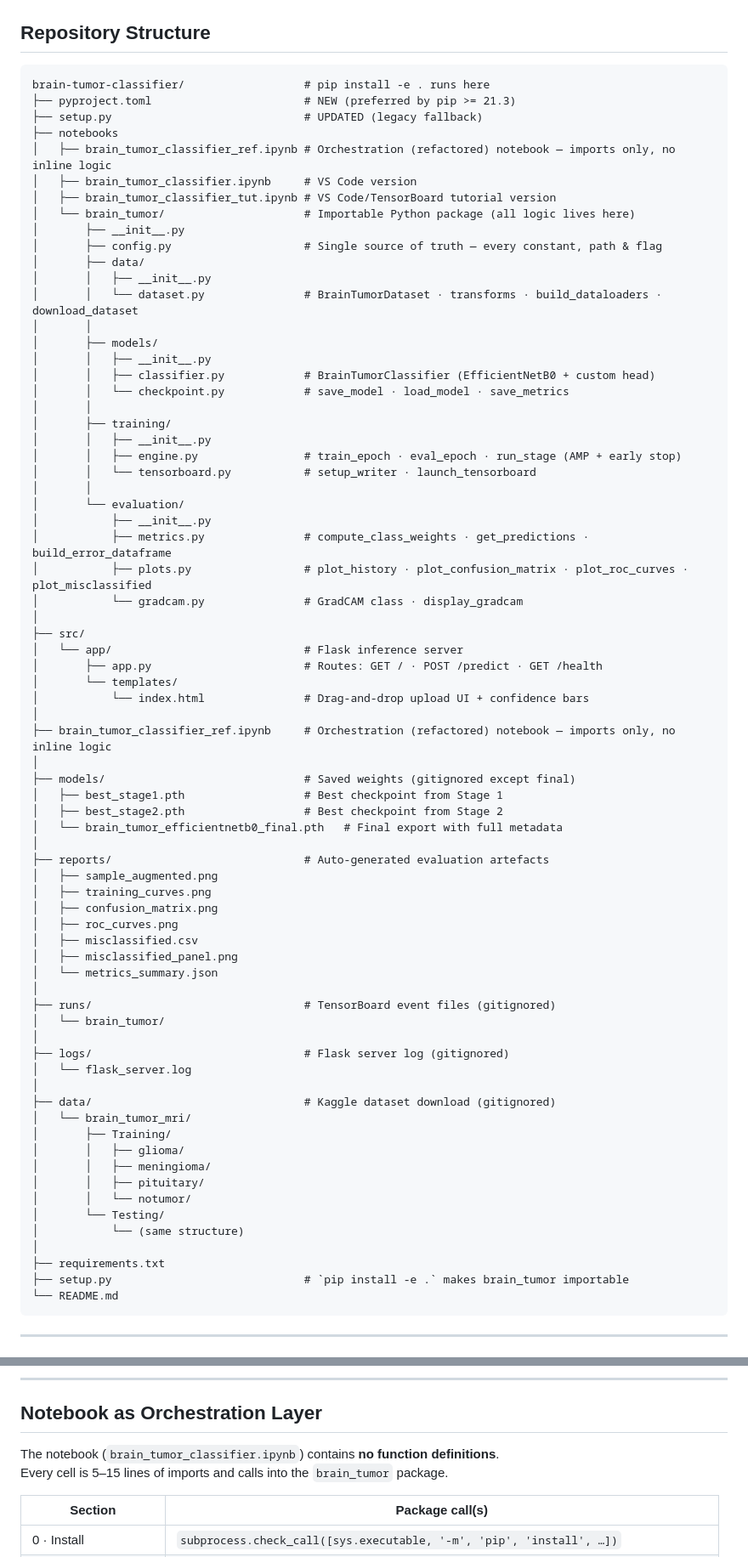
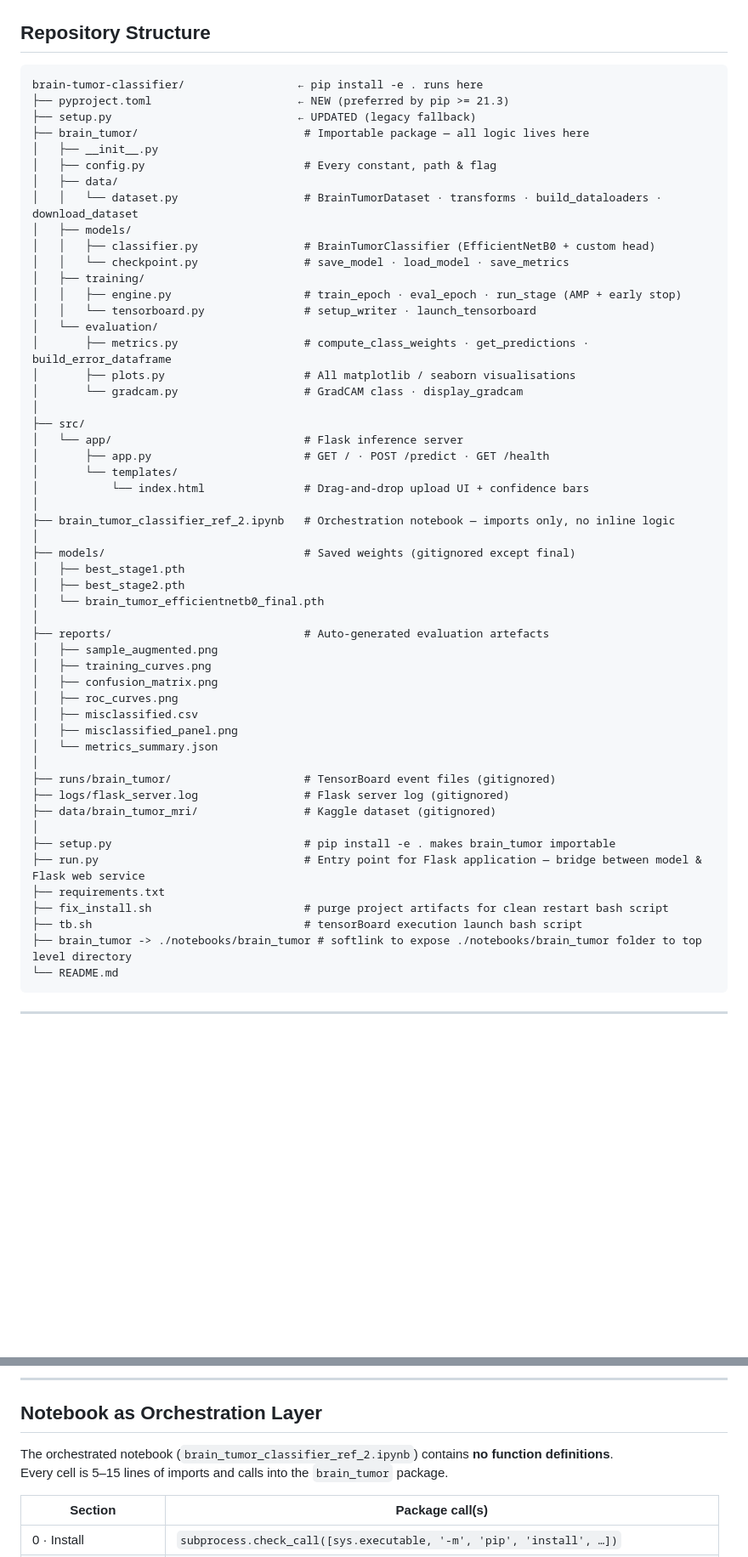
Before and after one commit to rmondo/brain-tumor-classifier, a Markdown page: ARCHITECTURE.md, 2 parts joined by grey strips. Shown at 85% size. Rendered like a GitHub page; blank space fills up the shorter version.

Commit message:
Updated the Repository Structure to reflect the actual

````diff
--- a/ARCHITECTURE.md
+++ b/ARCHITECTURE.md
@@ -8,48 +8,37 @@
 ## Repository Structure
 
 ```
-brain-tumor-classifier/                  # pip install -e . runs here
-├── pyproject.toml                       # NEW (preferred by pip >= 21.3)
-├── setup.py                             # UPDATED (legacy fallback)
-├── notebooks
-│   ├── brain_tumor_classifier_ref.ipynb # Orchestration (refactored) notebook — imports only, no inline logic
-│   ├── brain_tumor_classifier.ipynb     # VS Code version
-│   ├── brain_tumor_classifier_tut.ipynb # VS Code/TensorBoard tutorial version
-│   └── brain_tumor/                     # Importable Python package (all logic lives here)
-│       ├── __init__.py
-│       ├── config.py                    # Single source of truth — every constant, path & flag
-│       ├── data/
-│       │   ├── __init__.py
-│       │   └── dataset.py               # BrainTumorDataset · transforms · build_dataloaders · download_dataset
-│       │
-│       ├── models/
-│       │   ├── __init__.py
-│       │   ├── classifier.py            # BrainTumorClassifier (EfficientNetB0 + custom head)
-│       │   └── checkpoint.py            # save_model · load_model · save_metrics
-│       │
-│       ├── training/
-│       │   ├── __init__.py
-│       │   ├── engine.py                # train_epoch · eval_epoch · run_stage (AMP + early stop)
-│       │   └── tensorboard.py           # setup_writer · launch_tensorboard
-│       │
-│       └── evaluation/
-│           ├── __init__.py
-│           ├── metrics.py               # compute_class_weights · get_predictions · build_error_dataframe
-│           ├── plots.py                 # plot_history · plot_confusion_matrix · plot_roc_curves · plot_misclassified
-│           └── gradcam.py               # GradCAM class · display_gradcam
+brain-tumor-classifier/                 ← pip install -e . runs here
+├── pyproject.toml                      ← NEW (preferred by pip >= 21.3)
+├── setup.py                            ← UPDATED (legacy fallback)
+├── brain_tumor/                         # Importable package — all logic lives here
+│   ├── __init__.py
+│   ├── config.py                        # Every constant, path & flag
+│   ├── data/
+│   │   └── dataset.py                   # BrainTumorDataset · transforms · build_dataloaders · download_dataset
+│   ├── models/
+│   │   ├── classifier.py                # BrainTumorClassifier (EfficientNetB0 + custom head)
+│   │   └── checkpoint.py                # save_model · load_model · save_metrics
+│   ├── training/
+│   │   ├── engine.py                    # train_epoch · eval_epoch · run_stage (AMP + early stop)
+│   │   └── tensorboard.py               # setup_writer · launch_tensorboard
+│   └── evaluation/
+│       ├── metrics.py                   # compute_class_weights · get_predictions · build_error_dataframe
+│       ├── plots.py                     # All matplotlib / seaborn visualisations
+│       └── gradcam.py                   # GradCAM class · display_gradcam
 │
 ├── src/
 │   └── app/                             # Flask inference server
-│       ├── app.py                       # Routes: GET / · POST /predict · GET /health
+│       ├── app.py                       # GET / · POST /predict · GET /health
 │       └── templates/
 │           └── index.html               # Drag-and-drop upload UI + confidence bars
 │
-├── brain_tumor_classifier_ref.ipynb     # Orchestration (refactored) notebook — imports only, no inline logic
+├── brain_tumor_classifier_ref_2.ipynb   # Orchestration notebook — imports only, no inline logic
 │
 ├── models/                              # Saved weights (gitignored except final)
-│   ├── best_stage1.pth                  # Best checkpoint from Stage 1
-│   ├── best_stage2.pth                  # Best checkpoint from Stage 2
-│   └── brain_tumor_efficientnetb0_final.pth   # Final export with full metadata
+│   ├── best_stage1.pth
+│   ├── best_stage2.pth
+│   └── brain_tumor_efficientnetb0_final.pth
 │
 ├── reports/                             # Auto-generated evaluation artefacts
 │   ├── sample_augmented.png
@@ -60,24 +49,16 @@ brain-tumor-classifier/                  # pip install -e . runs here
 │   ├── misclassified_panel.png
 │   └── metrics_summary.json
 │
-├── runs/                                # TensorBoard event files (gitignored)
-│   └── brain_tumor/
+├── runs/brain_tumor/                    # TensorBoard event files (gitignored)
+├── logs/flask_server.log                # Flask server log (gitignored)
+├── data/brain_tumor_mri/                # Kaggle dataset (gitignored)
 │
-├── logs/                                # Flask server log (gitignored)
-│   └── flask_server.log
-│
-├── data/                                # Kaggle dataset download (gitignored)
-│   └── brain_tumor_mri/
-│       ├── Training/
-│       │   ├── glioma/
-│       │   ├── meningioma/
-│       │   ├── pituitary/
-│       │   └── notumor/
-│       └── Testing/
-│           └── (same structure)
-│
+├── setup.py                             # pip install -e . makes brain_tumor importable
+├── run.py                               # Entry point for Flask application — bridge between model & Flask web service
 ├── requirements.txt
-├── setup.py                             # `pip install -e .` makes brain_tumor importable
+├── fix_install.sh                       # purge project artifacts for clean restart bash script
+├── tb.sh                                # tensorBoard execution launch bash script
+├── brain_tumor -> ./notebooks/brain_tumor # softlink to expose ./notebooks/brain_tumor folder to top level directory
 └── README.md
 ```
 
@@ -235,7 +216,7 @@ brain-tumor-classifier/                  # pip install -e . runs here
 
 ## Notebook as Orchestration Layer
 
-The notebook (`brain_tumor_classifier.ipynb`) contains **no function definitions**.
+The orchestrated notebook (`brain_tumor_classifier_ref_2.ipynb`) contains **no function definitions**.
 Every cell is 5–15 lines of imports and calls into the `brain_tumor` package.
 
 | Section | Package call(s) |
````
